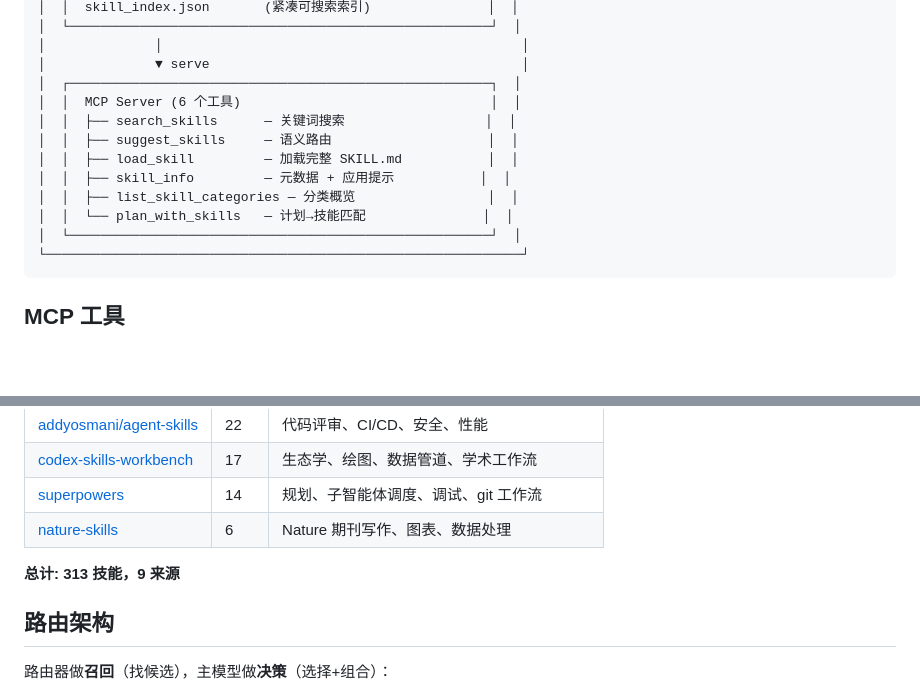
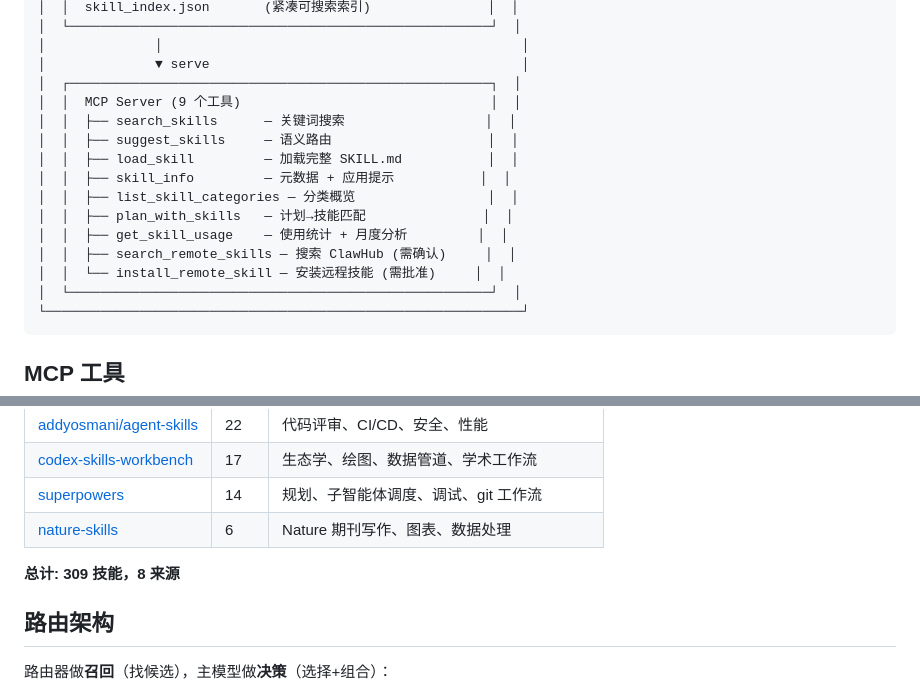
Before and after one commit to rhwkafn/skill-hub, a Markdown page: README.md, 2 parts joined by grey strips. GitHub-like rendering; blank space fills up the shorter version.

````diff
--- a/README.md
+++ b/README.md
@@ -47,13 +47,16 @@ python -m skill_hub.cli.main search "phylogenetic tree"
 │              │                                              │
 │              ▼ serve                                        │
 │  ┌──────────────────────────────────────────────────────┐  │
-│  │  MCP Server (6 个工具)                                │  │
+│  │  MCP Server (9 个工具)                                │  │
 │  │  ├── search_skills      — 关键词搜索                  │  │
 │  │  ├── suggest_skills     — 语义路由                    │  │
 │  │  ├── load_skill         — 加载完整 SKILL.md           │  │
 │  │  ├── skill_info         — 元数据 + 应用提示           │  │
 │  │  ├── list_skill_categories — 分类概览                 │  │
-│  │  └── plan_with_skills   — 计划→技能匹配               │  │
+│  │  ├── plan_with_skills   — 计划→技能匹配               │  │
+│  │  ├── get_skill_usage    — 使用统计 + 月度分析         │  │
+│  │  ├── search_remote_skills — 搜索 ClawHub (需确认)     │  │
+│  │  └── install_remote_skill — 安装远程技能 (需批准)     │  │
 │  └──────────────────────────────────────────────────────┘  │
 └─────────────────────────────────────────────────────────────┘
 ```
@@ -142,7 +164,7 @@ registries:
 | [superpowers](https://github.com/obra/superpowers) | 14 | 规划、子智能体调度、调试、git 工作流 |
 | [nature-skills](https://github.com/Yuan1z0825/nature-skills) | 6 | Nature 期刊写作、图表、数据处理 |
 
-**总计: 313 技能，9 来源**
+**总计: 309 技能，8 来源**
 
 ## 路由架构
 
````
Also changed, not shown: other parts of README.md (+79 -10 lines).
